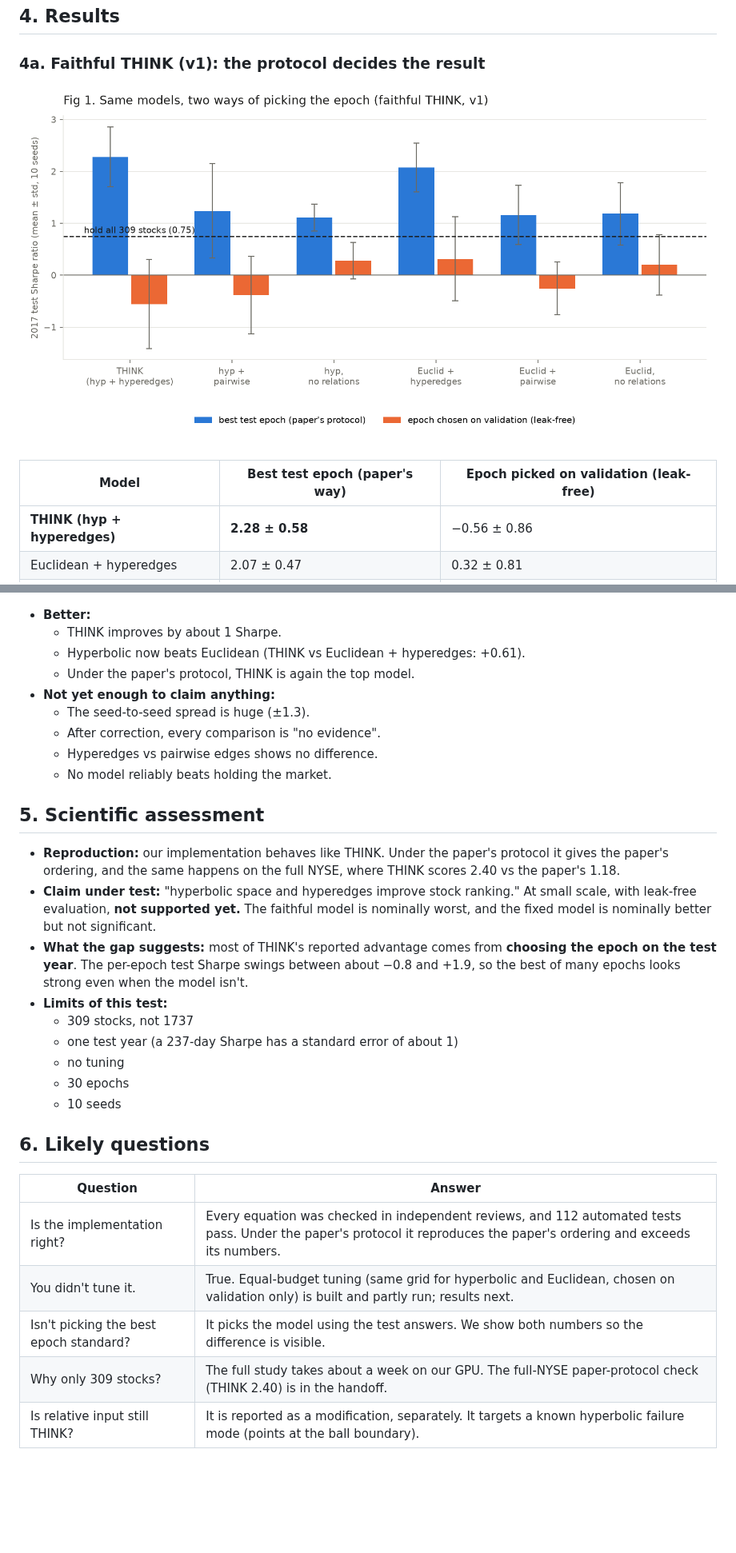
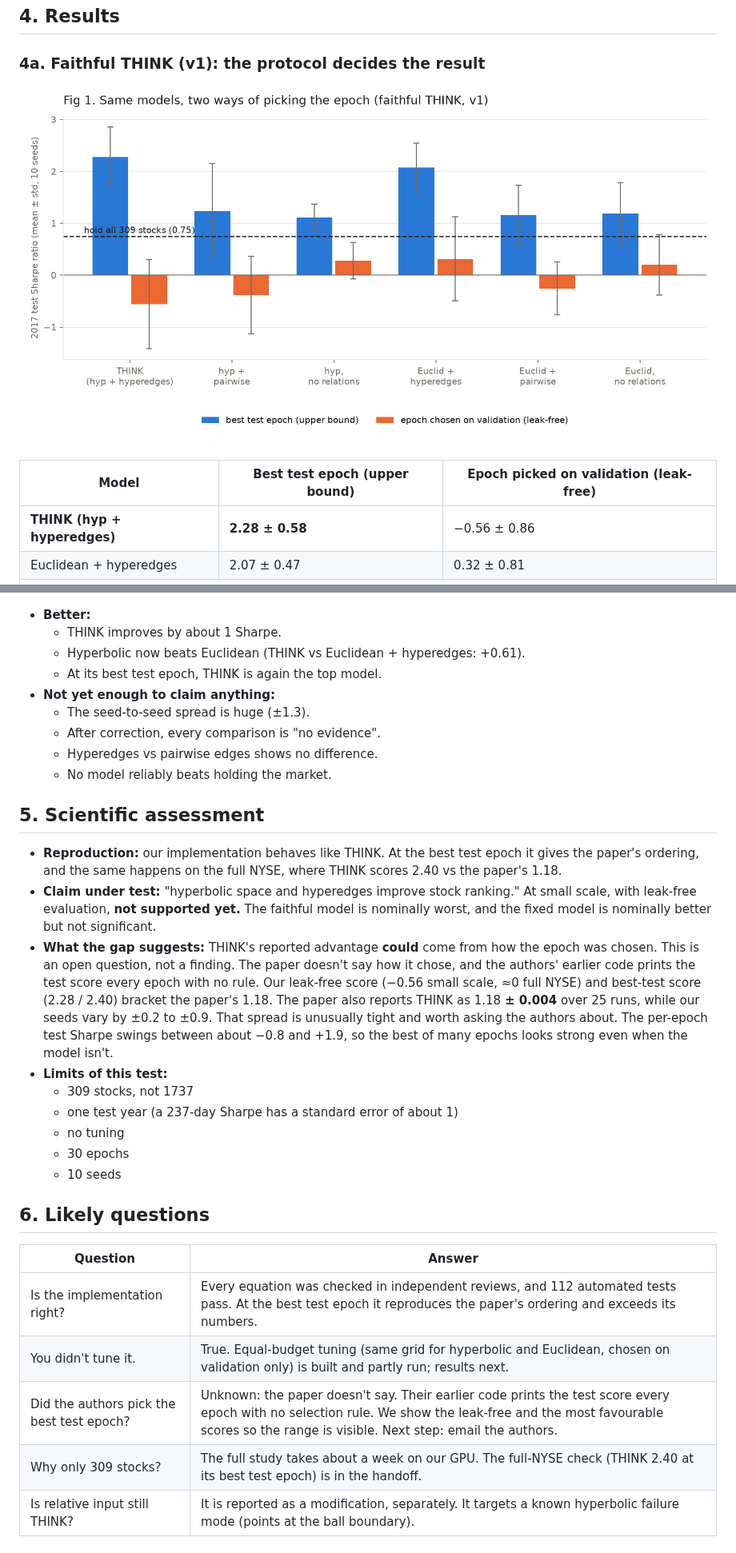
Before and after one commit to acm-research-f26/Hypershift, a Markdown page: docs/POC_PRESENTATION.md, 2 parts joined by grey strips. Shown at 80% size. Drawn GitHub-style; pictures changed too: docs/figures/fig1_protocol_gap.png; blank space fills up the shorter version.

```diff
--- a/docs/POC_PRESENTATION.md
+++ b/docs/POC_PRESENTATION.md
@@ -62,7 +62,7 @@
 
 ![Fig 1](figures/fig1_protocol_gap.png)
 
-| Model | Best test epoch (paper's way) | Epoch picked on validation (leak-free) |
+| Model | Best test epoch (upper bound) | Epoch picked on validation (leak-free) |
 |---|---|---|
 | **THINK (hyp + hyperedges)** | **2.28 ± 0.58** | −0.56 ± 0.86 |
 | Euclidean + hyperedges | 2.07 ± 0.47 | 0.32 ± 0.81 |
@@ -106,7 +106,7 @@ The one change: each 16-day window is divided by its last close, so features bec
 - **Better:**
   - THINK improves by about 1 Sharpe.
   - Hyperbolic now beats Euclidean (THINK vs Euclidean + hyperedges: +0.61).
-  - Under the paper's protocol, THINK is again the top model.
+  - At its best test epoch, THINK is again the top model.
 - **Not yet enough to claim anything:**
   - The seed-to-seed spread is huge (±1.3).
   - After correction, every comparison is "no evidence".
@@ -115,9 +115,9 @@ The one change: each 16-day window is divided by its last close, so features bec
 
 ## 5. Scientific assessment
 
-- **Reproduction:** our implementation behaves like THINK. Under the paper's protocol it gives the paper's ordering, and the same happens on the full NYSE, where THINK scores 2.40 vs the paper's 1.18.
+- **Reproduction:** our implementation behaves like THINK. At the best test epoch it gives the paper's ordering, and the same happens on the full NYSE, where THINK scores 2.40 vs the paper's 1.18.
 - **Claim under test:** "hyperbolic space and hyperedges improve stock ranking." At small scale, with leak-free evaluation, **not supported yet.** The faithful model is nominally worst, and the fixed model is nominally better but not significant.
-- **What the gap suggests:** most of THINK's reported advantage comes from **choosing the epoch on the test year**. The per-epoch test Sharpe swings between about −0.8 and +1.9, so the best of many epochs looks strong even when the model isn't.
+- **What the gap suggests:** THINK's reported advantage **could** come from how the epoch was chosen. This is an open question, not a finding. The paper doesn't say how it chose, and the authors' earlier code prints the test score every epoch with no rule. Our leak-free score (−0.56 small scale, ≈0 full NYSE) and best-test score (2.28 / 2.40) bracket the paper's 1.18. The paper also reports THINK as 1.18 **± 0.004** over 25 runs, while our seeds vary by ±0.2 to ±0.9. That spread is unusually tight and worth asking the authors about. The per-epoch test Sharpe swings between about −0.8 and +1.9, so the best of many epochs looks strong even when the model isn't.
 - **Limits of this test:**
   - 309 stocks, not 1737
   - one test year (a 237-day Sharpe has a standard error of about 1)
@@ -129,10 +129,10 @@ The one change: each 16-day window is divided by its last close, so features bec
 
 | Question | Answer |
 |---|---|
-| Is the implementation right? | Every equation was checked in independent reviews, and 112 automated tests pass. Under the paper's protocol it reproduces the paper's ordering and exceeds its numbers. |
+| Is the implementation right? | Every equation was checked in independent reviews, and 112 automated tests pass. At the best test epoch it reproduces the paper's ordering and exceeds its numbers. |
 | You didn't tune it. | True. Equal-budget tuning (same grid for hyperbolic and Euclidean, chosen on validation only) is built and partly run; results next. |
-| Isn't picking the best epoch standard? | It picks the model using the test answers. We show both numbers so the difference is visible. |
-| Why only 309 stocks? | The full study takes about a week on our GPU. The full-NYSE paper-protocol check (THINK 2.40) is in the handoff. |
+| Did the authors pick the best test epoch? | Unknown: the paper doesn't say. Their earlier code prints the test score every epoch with no selection rule. We show the leak-free and the most favourable scores so the range is visible. Next step: email the authors. |
+| Why only 309 stocks? | The full study takes about a week on our GPU. The full-NYSE check (THINK 2.40 at its best test epoch) is in the handoff. |
 | Is relative input still THINK? | It is reported as a modification, separately. It targets a known hyperbolic failure mode (points at the ball boundary). |
 
 ## 7. Other findings about the paper
```
Also changed, not shown: other parts of docs/POC_PRESENTATION.md (+4 -4 lines), docs/HANDOFF.md (+9 -9 lines), 1 other file.
